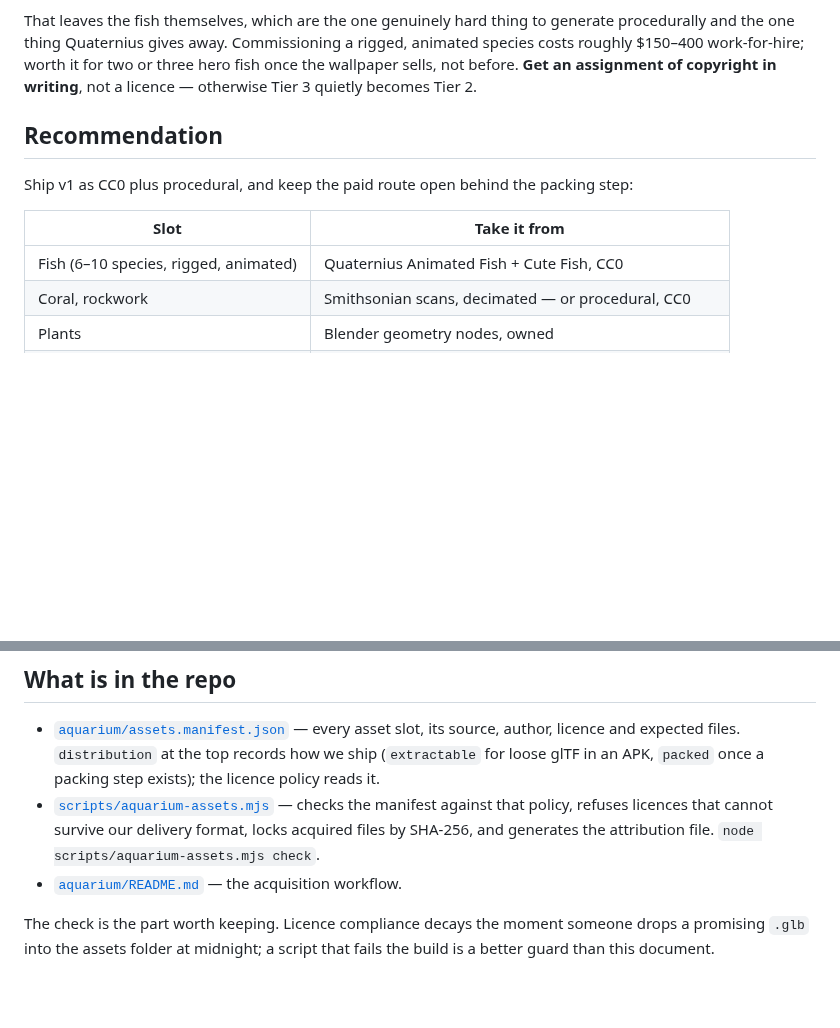
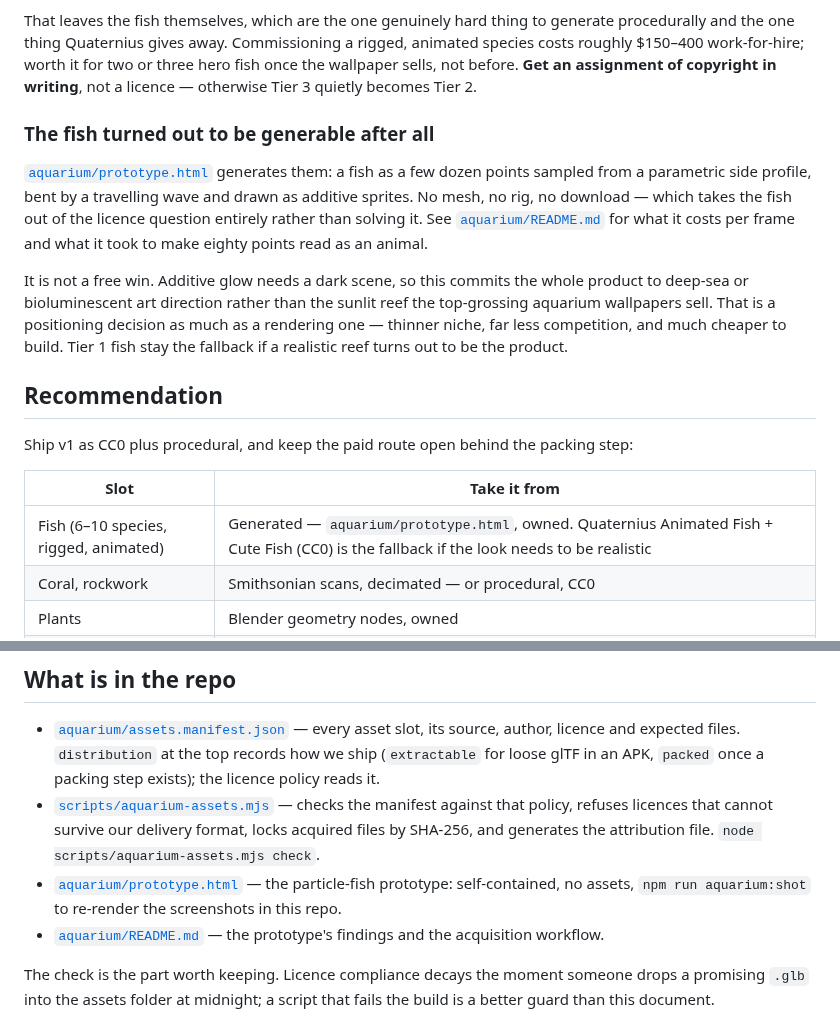
Before and after one commit to hkcm91/Icon-Generator, a Markdown page: docs/AQUARIUM-ASSETS.md, 2 parts joined by grey strips. Rendered like a GitHub page; blank space fills up the shorter version.

```diff
--- a/docs/AQUARIUM-ASSETS.md
+++ b/docs/AQUARIUM-ASSETS.md
@@ -123,6 +123,22 @@ two or three hero fish once the wallpaper sells, not before. **Get an
 assignment of copyright in writing**, not a licence — otherwise Tier 3 quietly
 becomes Tier 2.
 
+### The fish turned out to be generable after all
+
+[`aquarium/prototype.html`](../aquarium/prototype.html) generates them: a fish
+as a few dozen points sampled from a parametric side profile, bent by a
+travelling wave and drawn as additive sprites. No mesh, no rig, no download —
+which takes the fish out of the licence question entirely rather than solving
+it. See [`aquarium/README.md`](../aquarium/README.md) for what it costs per
+frame and what it took to make eighty points read as an animal.
+
+It is not a free win. Additive glow needs a dark scene, so this commits the
+whole product to deep-sea or bioluminescent art direction rather than the
+sunlit reef the top-grossing aquarium wallpapers sell. That is a positioning
+decision as much as a rendering one — thinner niche, far less competition, and
+much cheaper to build. Tier 1 fish stay the fallback if a realistic reef turns
+out to be the product.
+
 ## Recommendation
 
 Ship v1 as CC0 plus procedural, and keep the paid route open behind the
@@ -130,7 +146,7 @@ packing step:
 
 | Slot | Take it from |
 | --- | --- |
-| Fish (6–10 species, rigged, animated) | Quaternius Animated Fish + Cute Fish, CC0 |
+| Fish (6–10 species, rigged, animated) | Generated — `aquarium/prototype.html`, owned. Quaternius Animated Fish + Cute Fish (CC0) is the fallback if the look needs to be realistic |
 | Coral, rockwork | Smithsonian scans, decimated — or procedural, CC0 |
 | Plants | Blender geometry nodes, owned |
 | Substrate, glass, algae materials | ambientCG, CC0 |
@@ -157,7 +173,11 @@ The tooling below will tell you when you have crossed that line.
   manifest against that policy, refuses licences that cannot survive our
   delivery format, locks acquired files by SHA-256, and generates the
   attribution file. `node scripts/aquarium-assets.mjs check`.
-- [`aquarium/README.md`](../aquarium/README.md) — the acquisition workflow.
+- [`aquarium/prototype.html`](../aquarium/prototype.html) — the particle-fish
+  prototype: self-contained, no assets, `npm run aquarium:shot` to re-render
+  the screenshots in this repo.
+- [`aquarium/README.md`](../aquarium/README.md) — the prototype's findings and
+  the acquisition workflow.
 
 The check is the part worth keeping. Licence compliance decays the moment
 someone drops a promising `.glb` into the assets folder at midnight; a script
```
Also changed, not shown: aquarium/README.md (+66 -5 lines), docs/screenshots/aquarium-burst.png (added), docs/screenshots/aquarium-fish-detail.png (added), docs/screenshots/aquarium-particle-fish.png (added), 3 other files.
